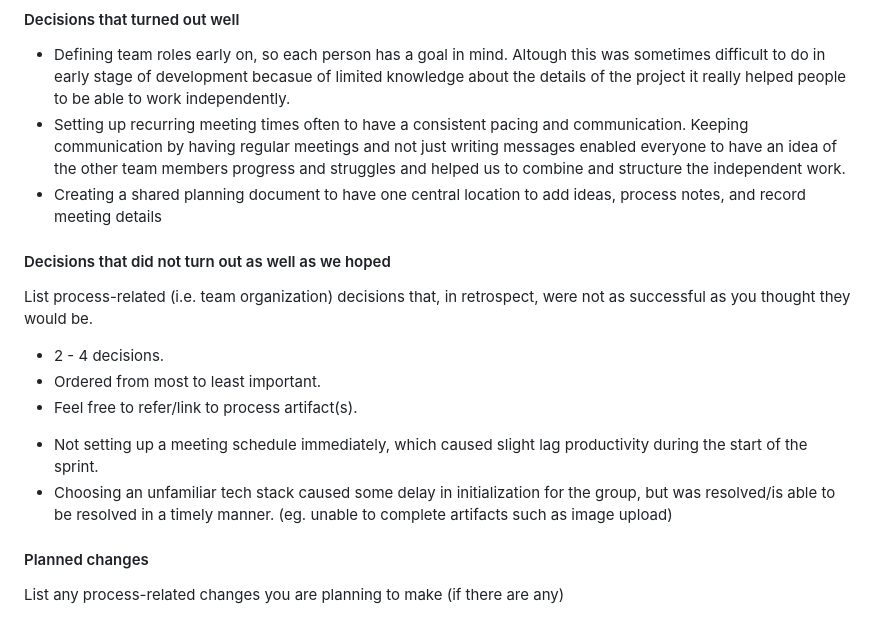
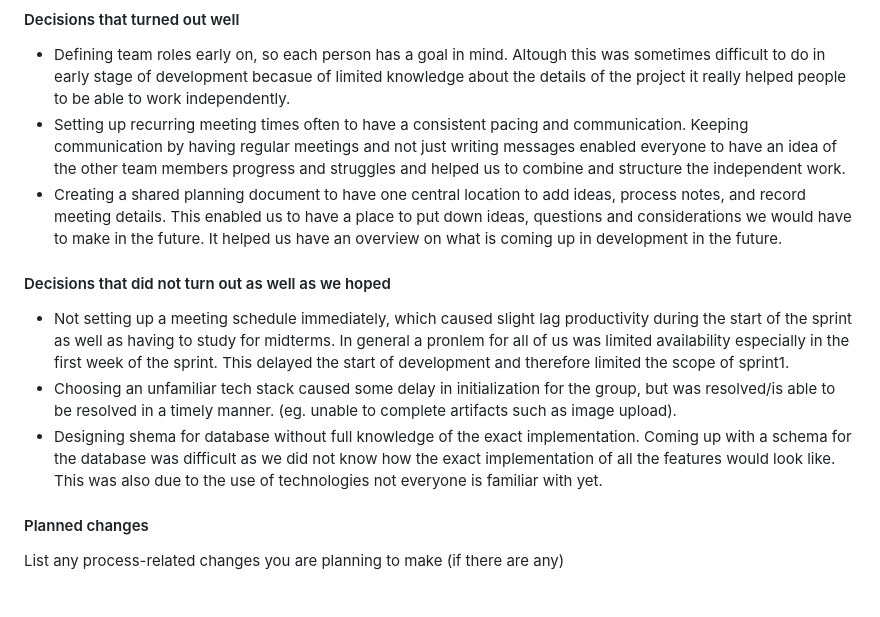
Before and after one commit to Phalanyx/SparkPark, a Markdown page: doc/sprint1/sprint-01.review.md, the part around the change. GitHub-like rendering.

```diff
--- a/doc/sprint1/sprint-01.review.md
+++ b/doc/sprint1/sprint-01.review.md
@@ -12,16 +12,13 @@ In general the first sprint gave us a first experience in working on a project i
 #### Decisions that turned out well
 - Defining team roles early on, so each person has a goal in mind. Altough this was sometimes difficult to do in early stage of development becasue of limited knowledge about the details of the project it really helped people to be able to work independently.
 - Setting up recurring meeting times often to have a consistent pacing and communication. Keeping communication by having regular meetings and not just writing messages enabled everyone to have an idea of the other team members progress and struggles and helped us to combine and structure the independent work.
-- Creating a shared planning document to have one central location to add ideas, process notes, and record meeting details
+- Creating a shared planning document to have one central location to add ideas, process notes, and record meeting details. This enabled us to have a place to put down ideas, questions and considerations we would have to make in the future. It helped us have an overview on what is coming up in development in the future.
 
 
 #### Decisions that did not turn out as well as we hoped
-List process-related (i.e. team organization) decisions that, in retrospect, were not as successful as you thought they would be.
- * 2 - 4 decisions.
- * Ordered from most to least important.
- * Feel free to refer/link to process artifact(s).
-- Not setting up a meeting schedule immediately, which caused slight lag productivity during the start of the sprint.
-- Choosing an unfamiliar tech stack caused some delay in initialization for the group, but was resolved/is able to be resolved in a timely manner. (eg. unable to complete artifacts such as image upload)
+- Not setting up a meeting schedule immediately, which caused slight lag productivity during the start of the sprint as well as having to study for midterms. In general a pronlem for all of us was limited availability especially in the first week of the sprint. This delayed the start of development and therefore limited the scope of sprint1.
+- Choosing an unfamiliar tech stack caused some delay in initialization for the group, but was resolved/is able to be resolved in a timely manner. (eg. unable to complete artifacts such as image upload).
+- Designing shema for database without full knowledge of the exact implementation. Coming up with a schema for the database was difficult as we did not know how the exact implementation of all the features would look like. This was also due to the use of technologies not everyone is familiar with yet.
 
 
 #### Planned changes
```
